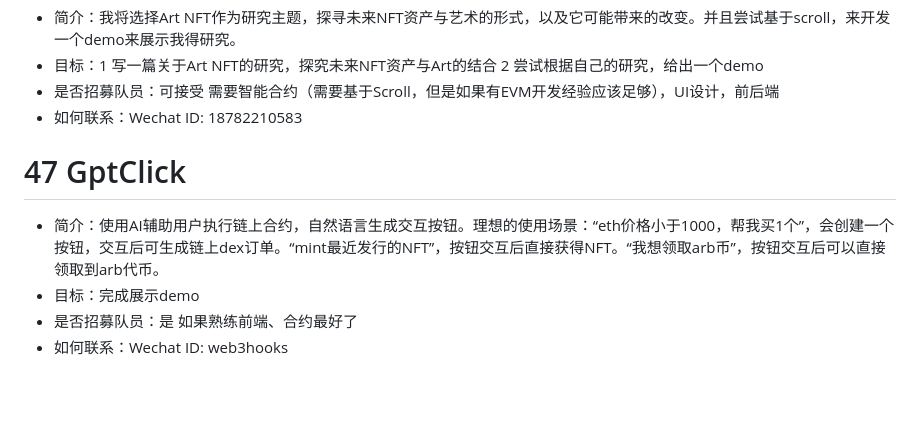
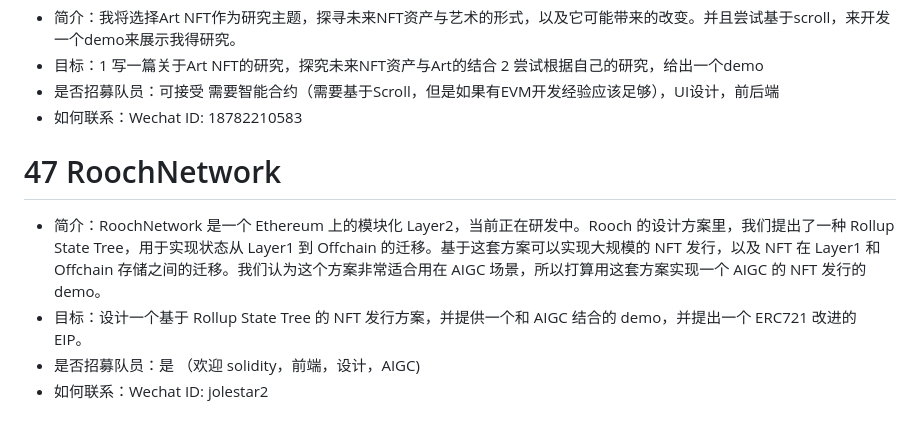
Before and after one commit to WTFAcademy/ETHBeijing, a Markdown page: team-info.md, the part around the change. Rendered like a GitHub page; blank space fills up the shorter version.

Commit message:
Update team-info.md RoochNetwork

```diff
--- a/team-info.md
+++ b/team-info.md
@@ -245,8 +245,8 @@ Through TrustConnect, we aim to demonstrate the potential of CertiKlave as a rob
 * 目标：1 写一篇关于Art NFT的研究，探究未来NFT资产与Art的结合 2 尝试根据自己的研究，给出一个demo
 * 是否招募队员：可接受 需要智能合约（需要基于Scroll，但是如果有EVM开发经验应该足够），UI设计，前后端
 * 如何联系：Wechat ID: 18782210583
-# 47 GptClick
-* 简介：使用AI辅助用户执行链上合约，自然语言生成交互按钮。理想的使用场景：“eth价格小于1000，帮我买1个”，会创建一个按钮，交互后可生成链上dex订单。“mint最近发行的NFT”，按钮交互后直接获得NFT。“我想领取arb币”，按钮交互后可以直接领取到arb代币。
-* 目标：完成展示demo
-* 是否招募队员：是 如果熟练前端、合约最好了
-* 如何联系：Wechat ID: web3hooks
+# 47 RoochNetwork
+* 简介：RoochNetwork 是一个 Ethereum 上的模块化 Layer2，当前正在研发中。Rooch 的设计方案里，我们提出了一种 Rollup State Tree，用于实现状态从 Layer1 到 Offchain 的迁移。基于这套方案可以实现大规模的 NFT 发行，以及 NFT 在 Layer1 和 Offchain 存储之间的迁移。我们认为这个方案非常适合用在 AIGC 场景，所以打算用这套方案实现一个 AIGC 的 NFT 发行的 demo。
+* 目标：设计一个基于 Rollup State Tree 的 NFT 发行方案，并提供一个和 AIGC 结合的 demo，并提出一个 ERC721 改进的 EIP。
+* 是否招募队员：是 （欢迎 solidity，前端，设计，AIGC)
+* 如何联系：Wechat ID: jolestar2
```
